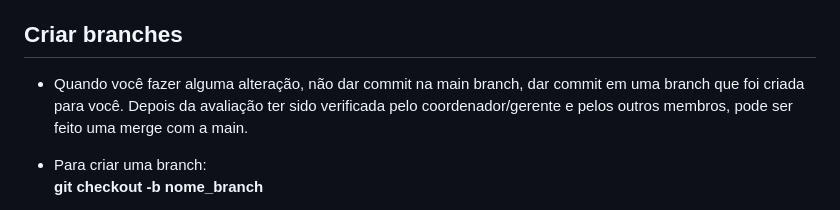
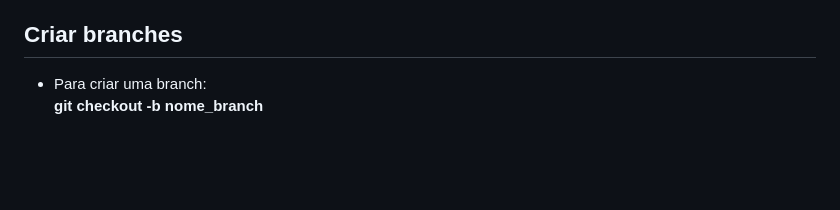
Before and after one commit to liviaguirao/aee, a Markdown page: README.md, the part around the change. GitHub-like rendering; blank space fills up the shorter version.

Commit message:
Update README.md
Apagando textos antigos

```diff
--- a/README.md
+++ b/README.md
@@ -78,8 +78,6 @@ Estou pressupondo que vão utilizar Windows como sistema operacional.
 </ul>
 
 ## Criar branches
-
-- Quando você fazer alguma alteração, não dar commit na main branch, dar commit em uma branch que foi criada para você. Depois da avaliação ter sido verificada pelo coordenador/gerente e pelos outros membros, pode ser feito uma merge com a main.
 
 - Para criar uma branch: <br>
 **git checkout -b nome_branch**
```
